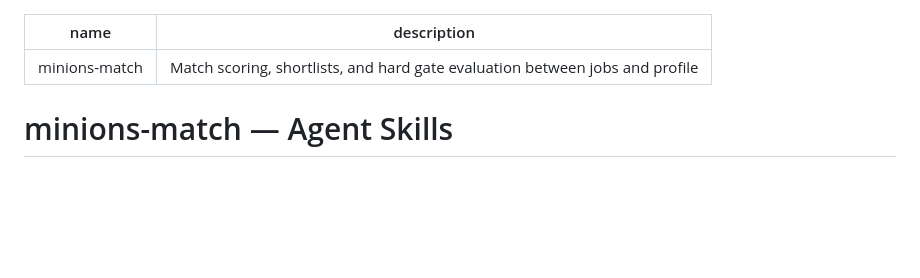
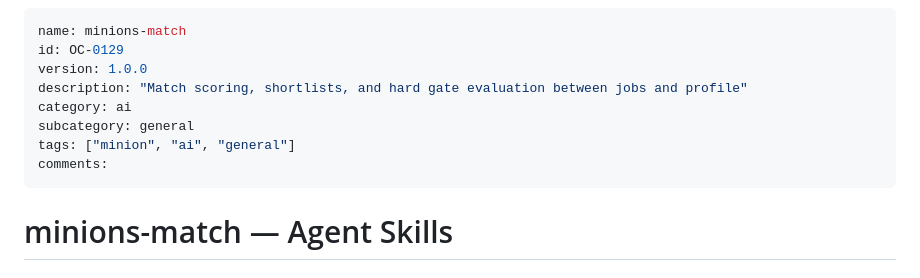
Before and after one commit to mxn2020/minions-match, a Markdown page: SKILLS.md, the part around the change. GitHub-like rendering; blank space fills up the shorter version.

Commit message:
feat: enrich SKILLS metadata and registry sync

```diff
--- a/SKILLS.md
+++ b/SKILLS.md
@@ -1,6 +1,12 @@
 ---
 name: minions-match
-description: Match scoring, shortlists, and hard gate evaluation between jobs and profile
+id: OC-0129
+version: 1.0.0
+description: "Match scoring, shortlists, and hard gate evaluation between jobs and profile"
+category: ai
+subcategory: general
+tags: ["minion", "ai", "general"]
+comments:
 ---
 
 # minions-match — Agent Skills
```
